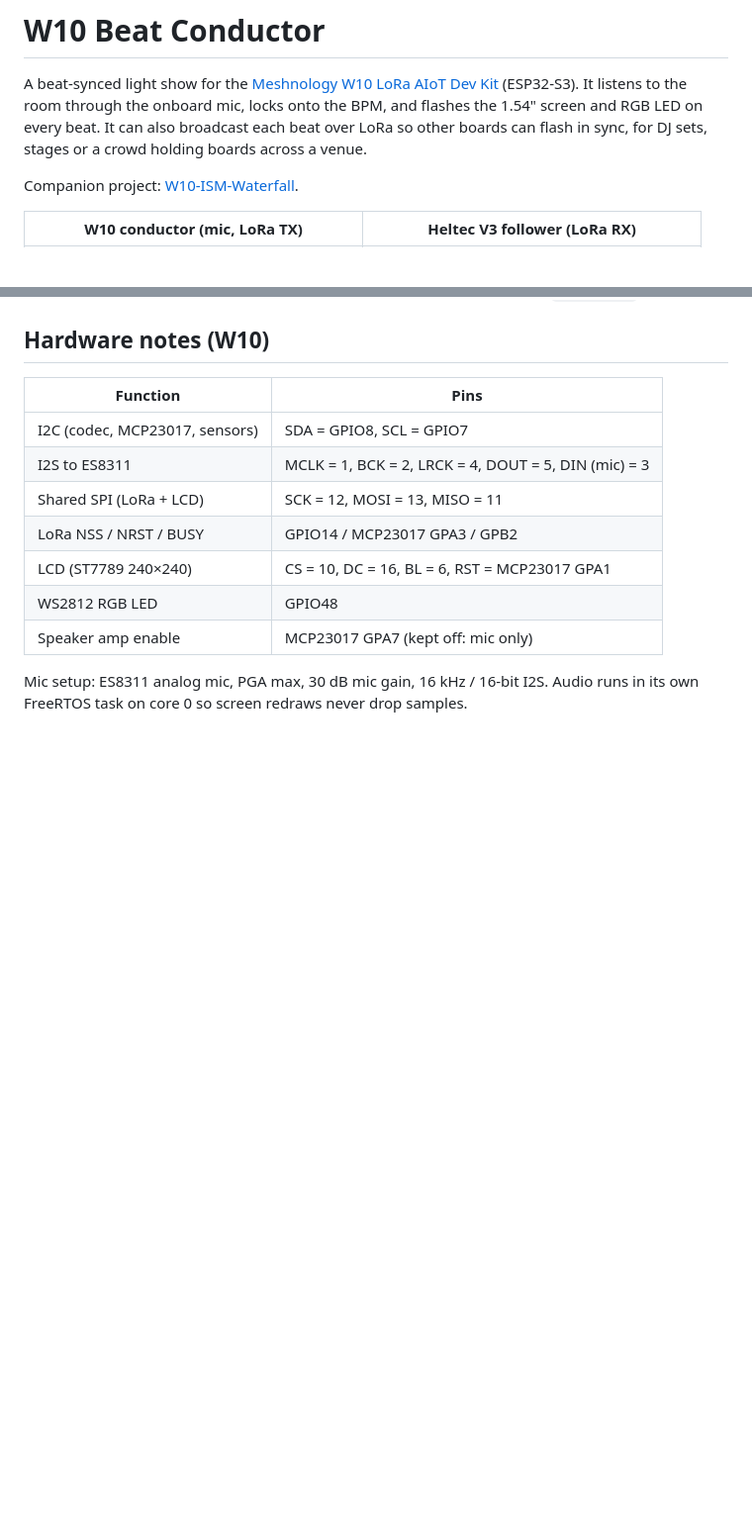
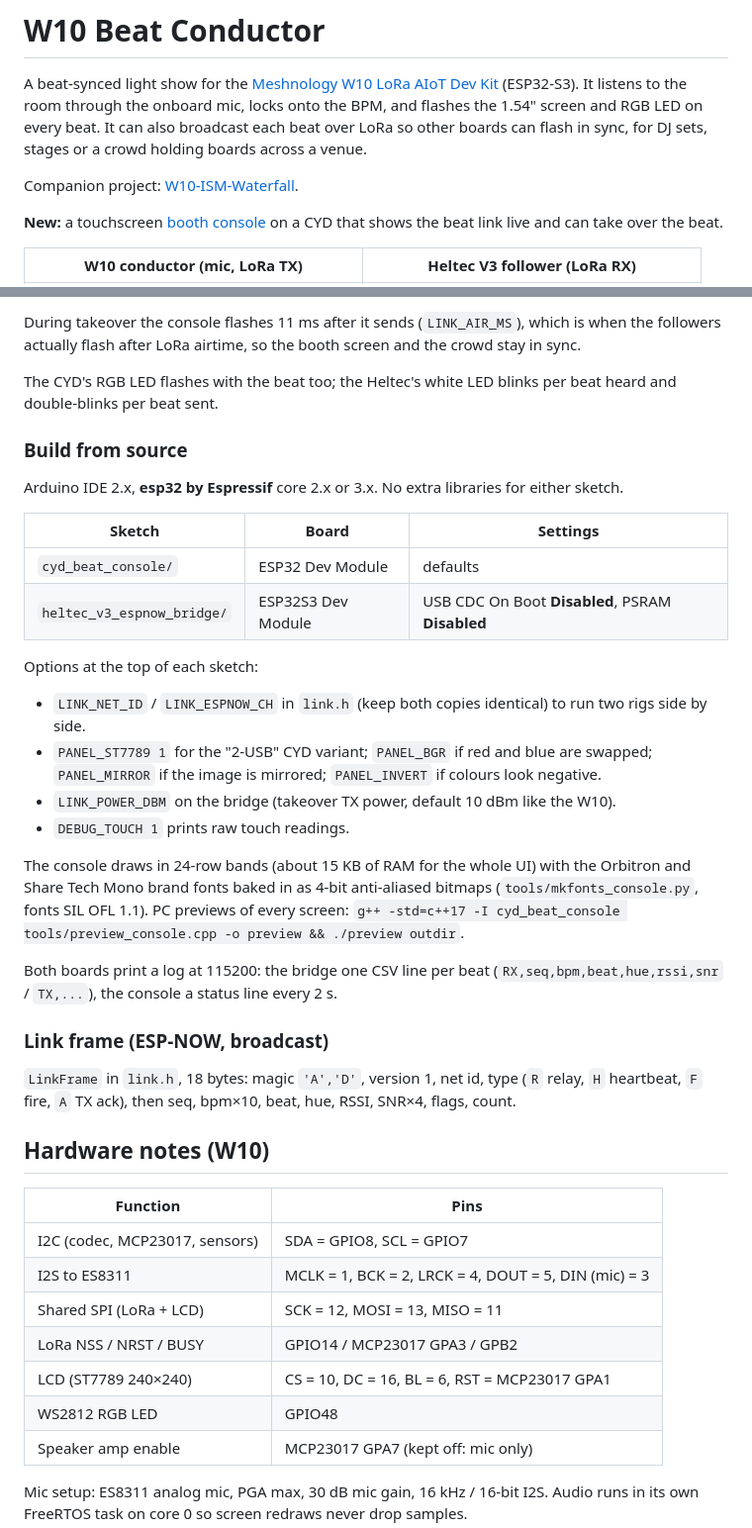
Before and after one commit to anubisdarkwatch/Beat-Commander, a Markdown page: README.md, 2 parts joined by grey strips. Shown at 99% size. GitHub-like rendering; blank space fills up the shorter version.

```diff
--- a/README.md
+++ b/README.md
@@ -7,6 +7,8 @@ A beat-synced light show for the
 flash in sync, for DJ sets, stages or a crowd holding boards across a venue.
 
 Companion project: [W10-ISM-Waterfall](https://github.com/anubisdarkwatch/W10-ISM-Waterfall).
+
+**New:** a touchscreen [booth console](#booth-console-cyd--heltec-v3-bridge) on a CYD that shows the beat link live and can take over the beat.
 
 | W10 conductor (mic, LoRa TX) | Heltec V3 follower (LoRa RX) |
 |---|---|
@@ -72,3 +120,36 @@ Any SX1262 board can follow: copy the radio settings and the `BeatPacket` struct
+During takeover the console flashes 11 ms after it sends (`LINK_AIR_MS`), which is when the followers
+actually flash after LoRa airtime, so the booth screen and the crowd stay in sync.
+
+The CYD's RGB LED flashes with the beat too; the Heltec's white LED blinks per beat heard and double-blinks
+per beat sent.
+
+### Build from source
+
+Arduino IDE 2.x, **esp32 by Espressif** core 2.x or 3.x. No extra libraries for either sketch.
+
+| Sketch | Board | Settings |
+|---|---|---|
+| `cyd_beat_console/` | ESP32 Dev Module | defaults |
+| `heltec_v3_espnow_bridge/` | ESP32S3 Dev Module | USB CDC On Boot **Disabled**, PSRAM **Disabled** |
+
+Options at the top of each sketch:
+- `LINK_NET_ID` / `LINK_ESPNOW_CH` in `link.h` (keep both copies identical) to run two rigs side by side.
+- `PANEL_ST7789 1` for the "2-USB" CYD variant; `PANEL_BGR` if red and blue are swapped; `PANEL_MIRROR` if the image is mirrored; `PANEL_INVERT` if colours look negative.
+- `LINK_POWER_DBM` on the bridge (takeover TX power, default 10 dBm like the W10).
+- `DEBUG_TOUCH 1` prints raw touch readings.
+
+The console draws in 24-row bands (about 15 KB of RAM for the whole UI) with the Orbitron and Share Tech Mono
+brand fonts baked in as 4-bit anti-aliased bitmaps (`tools/mkfonts_console.py`, fonts SIL OFL 1.1).
+PC previews of every screen: `g++ -std=c++17 -I cyd_beat_console tools/preview_console.cpp -o preview && ./preview outdir`.
+
+Both boards print a log at 115200: the bridge one CSV line per beat (`RX,seq,bpm,beat,hue,rssi,snr` /
+`TX,...`), the console a status line every 2 s.
+
+### Link frame (ESP-NOW, broadcast)
+
+`LinkFrame` in `link.h`, 18 bytes: magic `'A','D'`, version 1, net id, type (`R` relay, `H` heartbeat,
+`F` fire, `A` TX ack), then seq, bpm×10, beat, hue, RSSI, SNR×4, flags, count.
+
 ## Hardware notes (W10)
 
 | Function | Pins |
```
Also changed, not shown: other parts of README.md (+46 -0 lines), docs/console-screens.png (added), 11 other files.
